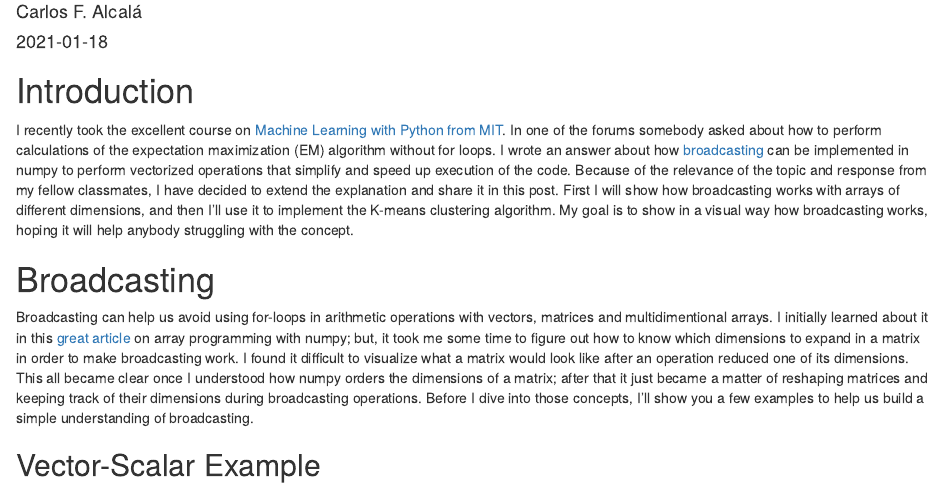
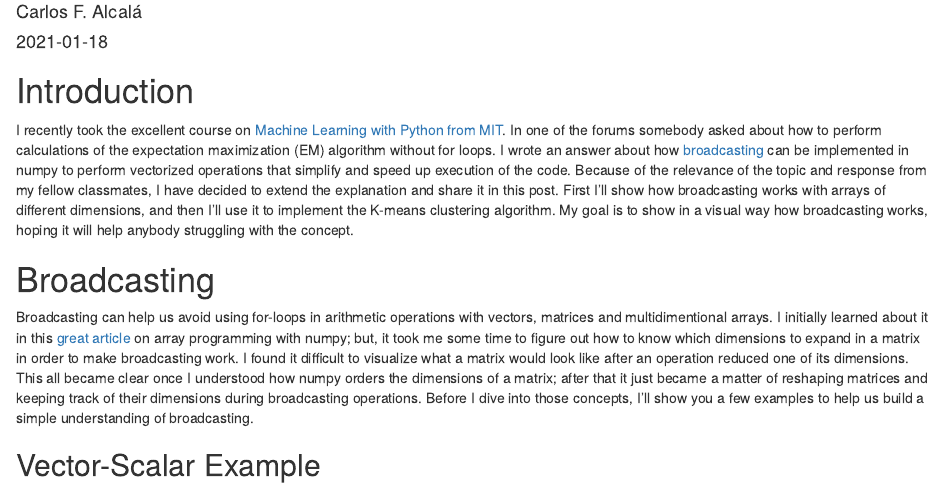
Before and after one commit to alcala21/blog, an R Markdown document (content/post/2021-01-18-broadcasting/index.Rmd): the page in a window 1100 px wide, from 70 px down. Rendered offline with R 4.5, knitr and Pandoc, with nearby package versions; drawn as R Markdown's standard HTML page in place of the format the file asks for.

Commit message:
Minimal typo fix.

```diff
--- a/content/post/2021-01-18-broadcasting/index.Rmd
+++ b/content/post/2021-01-18-broadcasting/index.Rmd
@@ -33,7 +33,7 @@ exec(open('create_png_files.py').read())
 
 # Introduction
 
-I recently took the excellent course on [Machine Learning with Python from MIT](https://www.edx.org/course/machine-learning-with-python-from-linear-models-to). In one of the forums somebody asked about how to perform calculations of the expectation maximization (EM) algorithm without for loops. I wrote an answer about how [broadcasting](https://numpy.org/doc/stable/user/basics.broadcasting.html) can be implemented in numpy to perform vectorized operations that simplify and speed up execution of the code. Because of the relevance of the topic and response from my fellow classmates, I have decided to extend the explanation and share it in this post. First I will show how broadcasting works with arrays of different dimensions, and then I'll use it to implement the K-means clustering algorithm. My goal is to show in a visual way how broadcasting works, hoping it will help anybody struggling with the concept.
+I recently took the excellent course on [Machine Learning with Python from MIT](https://www.edx.org/course/machine-learning-with-python-from-linear-models-to). In one of the forums somebody asked about how to perform calculations of the expectation maximization (EM) algorithm without for loops. I wrote an answer about how [broadcasting](https://numpy.org/doc/stable/user/basics.broadcasting.html) can be implemented in numpy to perform vectorized operations that simplify and speed up execution of the code. Because of the relevance of the topic and response from my fellow classmates, I have decided to extend the explanation and share it in this post. First I'll show how broadcasting works with arrays of different dimensions, and then I'll use it to implement the K-means clustering algorithm. My goal is to show in a visual way how broadcasting works, hoping it will help anybody struggling with the concept.
 
 # Broadcasting
 
```
Also changed, not shown: content/post/2021-01-18-broadcasting/index.html.
